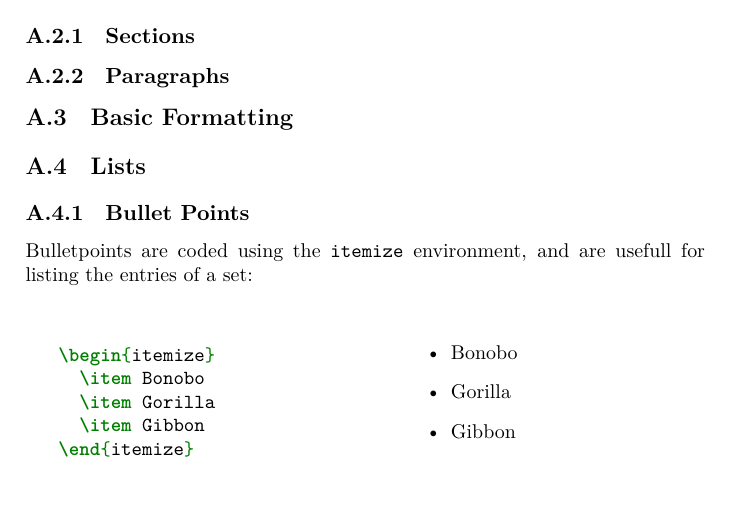
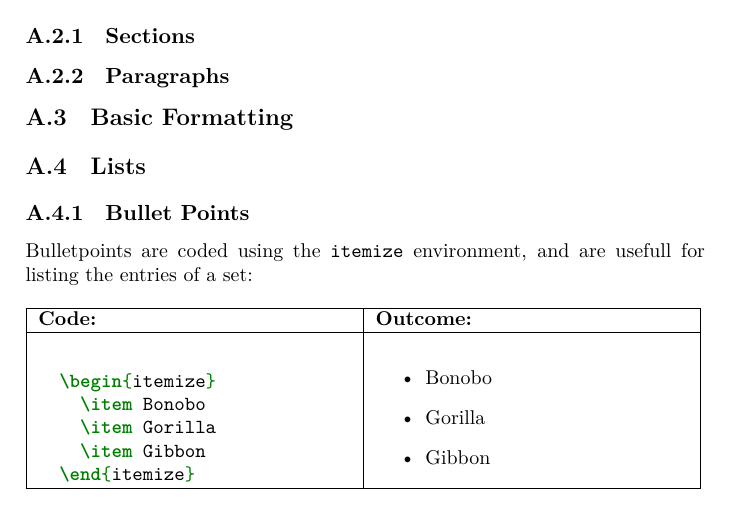
Before and after one commit to aslakjohansen/report-writing, a LaTeX thesis (doc/report-writing.tex, which reads doc/latex.tex): part of page 67 of 101, cut so that both start at the same text. Compiled offline with XeLaTeX.

Commit message:
Beautification

```diff
--- a/doc/latex.tex
+++ b/doc/latex.tex
@@ -18,7 +18,10 @@
 
 Bulletpoints are coded using the \texttt{itemize} environment, and are usefull for listing the entries of a set:
 
-\begin{tabular}{p{0.5\linewidth}p{0.5\linewidth}}
+\begin{tabular}{|p{0.46\linewidth}|p{0.46\linewidth}|}
+  \hline
+  \textbf{Code:} & \textbf{Outcome:} \\
+  \hline
   \begin{minted}[breaklines]{latex}
   \begin{itemize}
     \item Bonobo
@@ -32,6 +35,8 @@ Bulletpoints are coded using the \texttt{itemize} environment, and are usefull f
     \item Gorilla
     \item Gibbon
   \end{itemize}
+  \\
+  \hline
 \end{tabular}
 
 \subsection{Enumerated Points}
```
